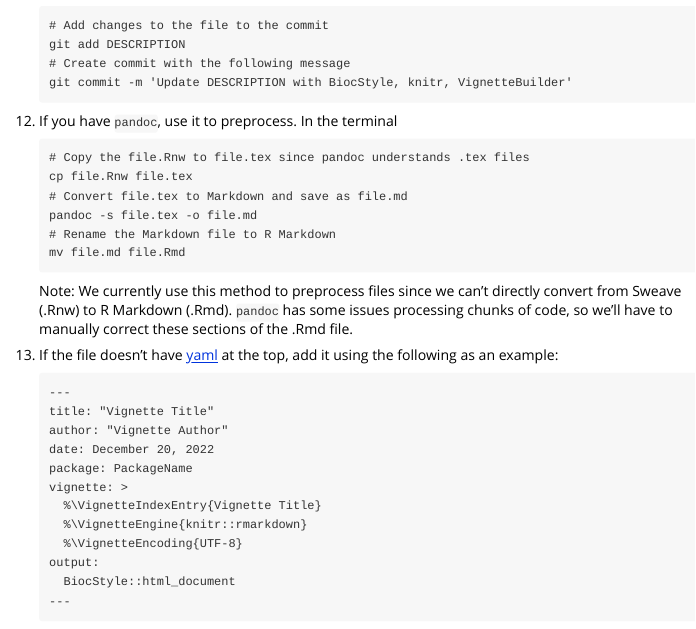
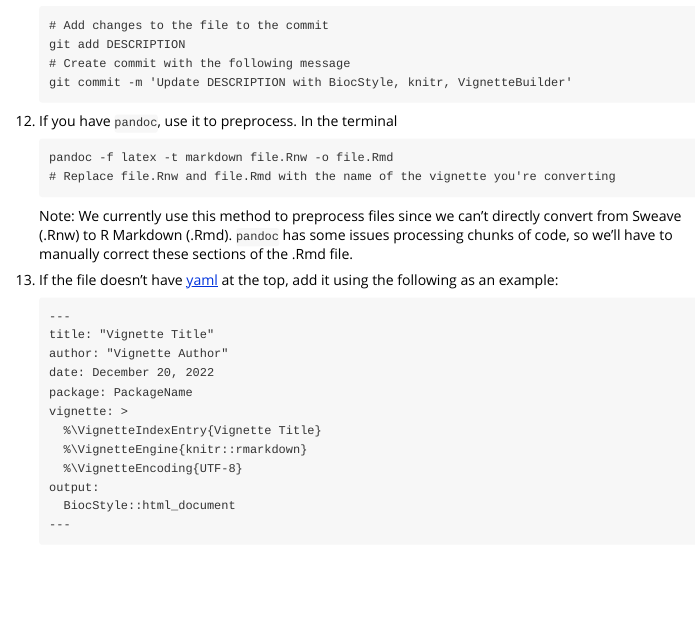
Before and after one commit to Bioconductor/sweave2rmd, an R Markdown document (vignettes/contribute.Rmd): the page in a window 1100 px wide, from 2210 px down. Rendered offline with R 4.5, knitr and Pandoc, with nearby package versions.

Commit message:
Update contribute.Rmd with cleaner use of pandoc

````diff
--- a/vignettes/contribute.Rmd
+++ b/vignettes/contribute.Rmd
@@ -143,12 +143,8 @@ replace with an `.Rmd` file.
 12. If you have `pandoc`, use it to preprocess. In the terminal
 
     ```
-    # Copy the file.Rnw to file.tex since pandoc understands .tex files
-    cp file.Rnw file.tex
-    # Convert file.tex to Markdown and save as file.md
-    pandoc -s file.tex -o file.md
-    # Rename the Markdown file to R Markdown
-    mv file.md file.Rmd
+    pandoc -f latex -t markdown file.Rnw -o file.Rmd
+    # Replace file.Rnw and file.Rmd with the name of the vignette you're converting
     ```
 
     Note: We currently use this method to preprocess files since we can't
````
